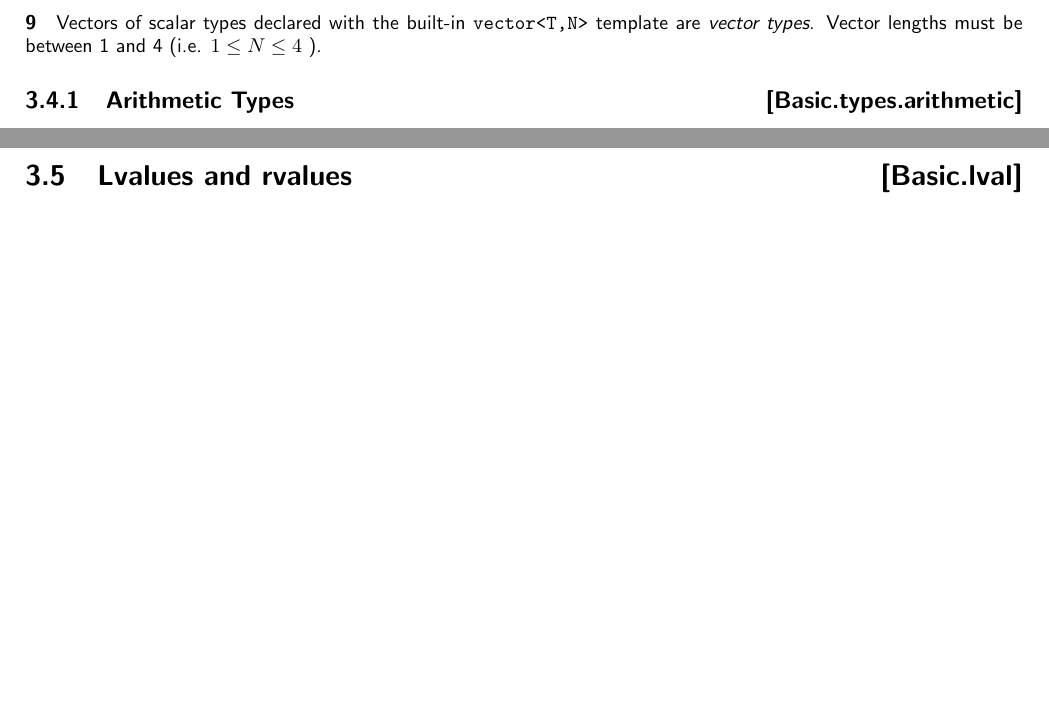
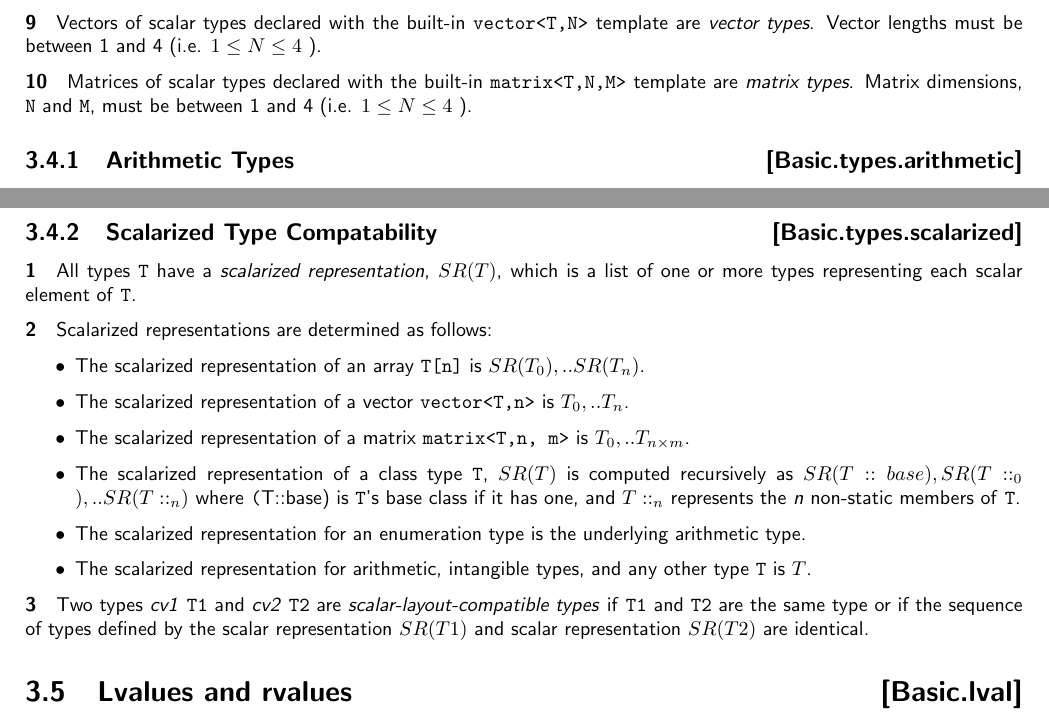
Before and after one commit to microsoft/hlsl-specs, a LaTeX thesis (specs/language/hlsl.tex, which reads specs/language/basic.tex): two parts of pages 19 and 20 of 41, joined at a grey line, cut so that both start at the same text, the shorter picture padded with empty space. Compiled offline with pdfLaTeX.

Commit message:
Add scalar layout compatability trait (#298)
* Add scalar layout compatability trait

This adds language for determining if two types are _scalar layout compatible_ by defining a _scalarized representation_ which is a sequence of types that can then be compared.

The scalar representations of types will be used in several contexts throughout HLSL including:
* "Flattened" type casting
* Scalarized initiailization lists
* Defining additional type traits (homogeneous types)

```diff
--- a/specs/language/basic.tex
+++ b/specs/language/basic.tex
@@ -228,6 +228,10 @@ be defined to have an \textit{incomplete} type.
 template are \textit{vector types}. Vector lengths must be between 1 and 4 (i.e.
 \( 1 \leq N \leq 4 \) ).
 
+\p Matrices of scalar types declared with the built-in \texttt{matrix<T,N,M>}
+template are \textit{matrix types}. Matrix dimensions, \texttt{N} and
+\texttt{M}, must be between 1 and 4 (i.e. \( 1 \leq N \leq 4 \) ).
+
 \Sub{Arithmetic Types}{Basic.types.arithmetic}
 
 \p There are three \textit{standard signed integer types}: \texttt{int16\_t},
@@ -289,6 +293,40 @@ completed. The \texttt{void} type is used to signify the return type of a
 function that returns no value. Any expression can be explicitly converted to
 \texttt{void}.
 
+\Sub{Scalarized Type Compatability}{Basic.types.scalarized}
+
+\p All types \texttt{T} have a \textit{scalarized representation}, \(SR(T)\),
+which is a list of one or more types representing each scalar element of
+\texttt{T}.
+
+\p Scalarized representations are determined as follows:
+\begin{itemize}
+\item The scalarized representation of an array \texttt{T[n]} is \(SR(T_0), ..
+SR(T_n)\).
+
+\item The scalarized representation of a vector \texttt{vector<T,n>} is \(T_0,
+.. T_n\).
+
+\item The scalarized representation of a matrix \texttt{matrix<T,n, m>} is
+\(T_0, .. T_{n \times m}\).
+
+\item The scalarized representation of a class type \texttt{T}, \(SR(T)\) is
+computed recursively as \(SR(T::base), SR(T::_0), .. SR(T::_n)\) where
+\texttt(T::base) is \texttt{T}'s base class if it has one, and \(T::_n\)
+represents the \textit{n} non-static members of \texttt{T}.
+
+\item The scalarized representation for an enumeration type is the underlying
+arithmetic type.
+
+\item The scalarized representation for arithmetic, intangible types, and any other
+type \texttt{T} is \(T\).
+\end{itemize}
+
+\p Two types \textit{cv1} \texttt{T1} and \textit{cv2} \texttt{T2} are
+\textit{scalar-layout-compatible types} if \texttt{T1} and \texttt{T2} are the same
+type or if the sequence of types defined by the scalar representation \(SR(T1)\)
+and scalar representation \(SR(T2)\) are identical.
+
 \Sec{Lvalues and rvalues}{Basic.lval}
 
 \p Expressions are classified by the type(s) of values they produce. The valid
```
